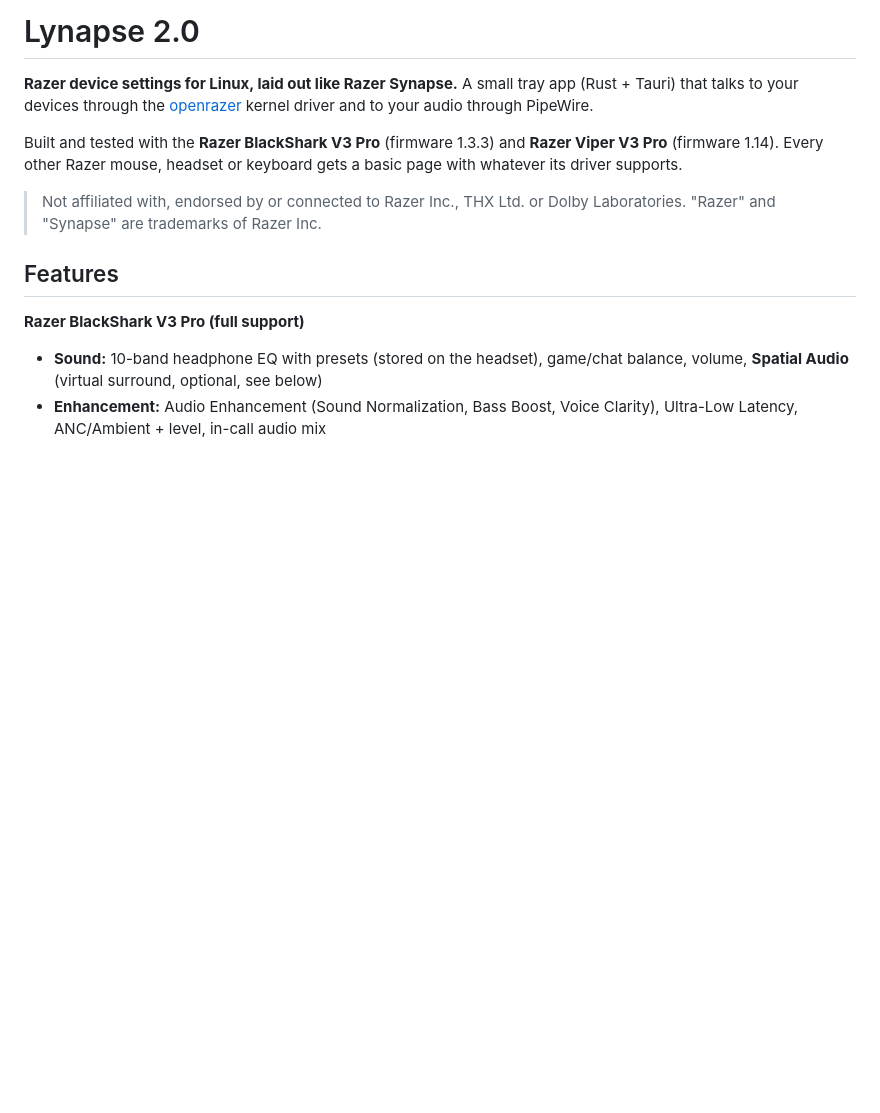
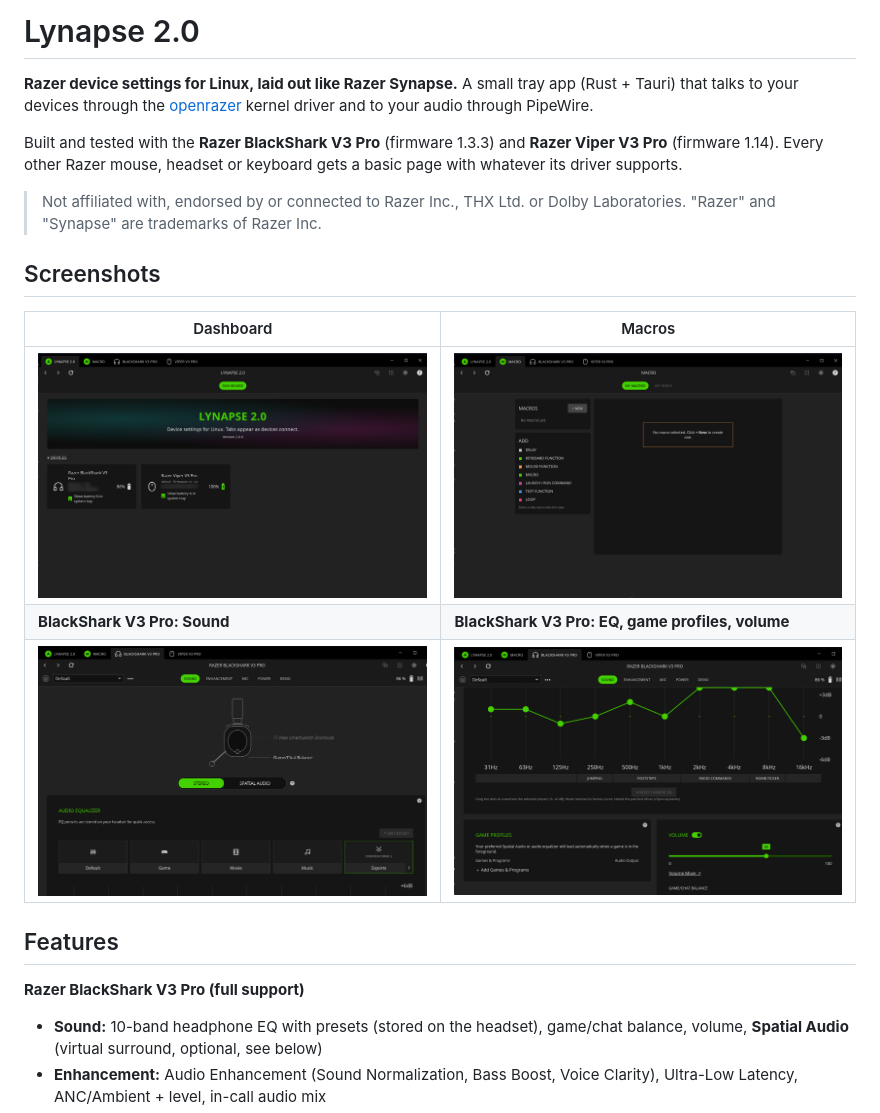
Before and after one commit to NoMacSec/Lynapse2, a Markdown page: README.md, the part around the change. Drawn GitHub-style; pictures changed too: docs/screenshots/dashboard.png (added), docs/screenshots/headset-eq.png (added), docs/screenshots/headset-sound.png (added); blank space fills up the shorter version.

Commit message:
README: add screenshots (Dashboard, Macros, BlackShark V3 Pro Sound + EQ)
Co-Authored-By: Claude Opus 5.5 <noreply@anthropic.com>

```diff
--- a/README.md
+++ b/README.md
@@ -8,6 +8,14 @@ Every other Razer mouse, headset or keyboard gets a basic page with whatever its
 
 > Not affiliated with, endorsed by or connected to Razer Inc., THX Ltd. or Dolby Laboratories.
 > "Razer" and "Synapse" are trademarks of Razer Inc.
+
+## Screenshots
+
+| Dashboard | Macros |
+|---|---|
+| ![Dashboard](docs/screenshots/dashboard.png) | ![Macros](docs/screenshots/macros.png) |
+| **BlackShark V3 Pro: Sound** | **BlackShark V3 Pro: EQ, game profiles, volume** |
+| ![BlackShark V3 Pro Sound tab](docs/screenshots/headset-sound.png) | ![BlackShark V3 Pro EQ](docs/screenshots/headset-eq.png) |
 
 ## Features
 
```
